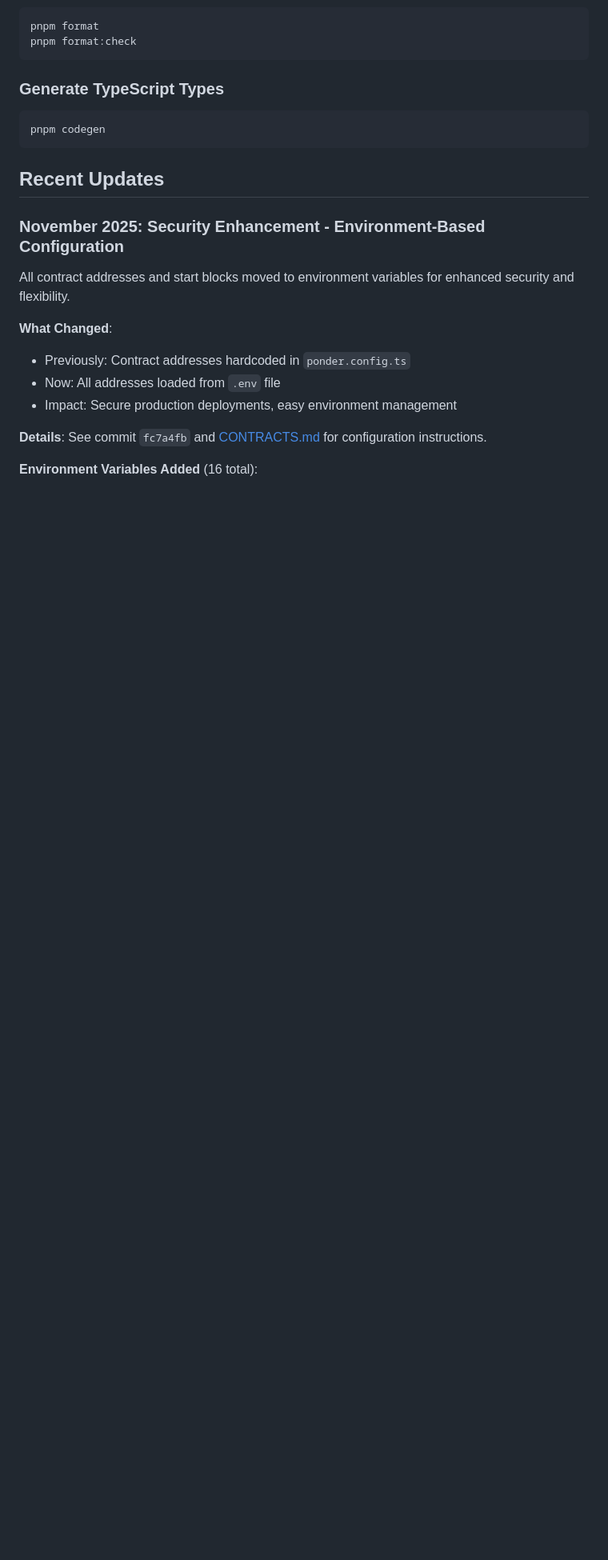
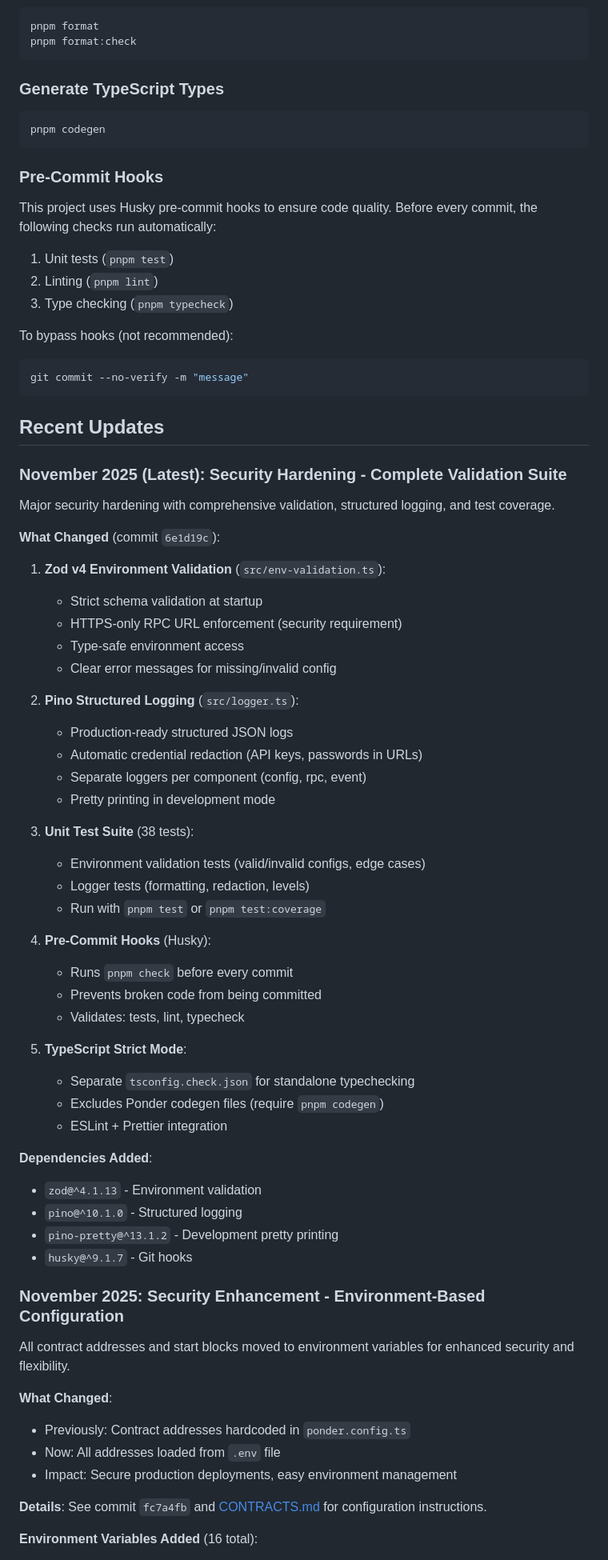
Before and after one commit to agentauri/api.agentauri.ai, a Markdown page: ponder-indexers/README.md, the part around one of its changes. Shown at 80% size. Drawn GitHub-style; blank space fills up the shorter version.

````diff
--- a/ponder-indexers/README.md
+++ b/ponder-indexers/README.md
@@ -260,7 +274,59 @@ pnpm format:check
 pnpm codegen
 ```
 
+### Pre-Commit Hooks
+
+This project uses Husky pre-commit hooks to ensure code quality. Before every commit, the following checks run automatically:
+
+1. Unit tests (`pnpm test`)
+2. Linting (`pnpm lint`)
+3. Type checking (`pnpm typecheck`)
+
+To bypass hooks (not recommended):
+```bash
+git commit --no-verify -m "message"
+```
+
 ## Recent Updates
+
+### November 2025 (Latest): Security Hardening - Complete Validation Suite
+
+Major security hardening with comprehensive validation, structured logging, and test coverage.
+
+**What Changed** (commit `6e1d19c`):
+
+1. **Zod v4 Environment Validation** (`src/env-validation.ts`):
+   - Strict schema validation at startup
+   - HTTPS-only RPC URL enforcement (security requirement)
+   - Type-safe environment access
+   - Clear error messages for missing/invalid config
+
+2. **Pino Structured Logging** (`src/logger.ts`):
+   - Production-ready structured JSON logs
+   - Automatic credential redaction (API keys, passwords in URLs)
+   - Separate loggers per component (config, rpc, event)
+   - Pretty printing in development mode
+
+3. **Unit Test Suite** (38 tests):
+   - Environment validation tests (valid/invalid configs, edge cases)
+   - Logger tests (formatting, redaction, levels)
+   - Run with `pnpm test` or `pnpm test:coverage`
+
+4. **Pre-Commit Hooks** (Husky):
+   - Runs `pnpm check` before every commit
+   - Prevents broken code from being committed
+   - Validates: tests, lint, typecheck
+
+5. **TypeScript Strict Mode**:
+   - Separate `tsconfig.check.json` for standalone typechecking
+   - Excludes Ponder codegen files (require `pnpm codegen`)
+   - ESLint + Prettier integration
+
+**Dependencies Added**:
+- `zod@^4.1.13` - Environment validation
+- `pino@^10.1.0` - Structured logging
+- `pino-pretty@^13.1.2` - Development pretty printing
+- `husky@^9.1.7` - Git hooks
 
 ### November 2025: Security Enhancement - Environment-Based Configuration
 
````
Also changed, not shown: other parts of ponder-indexers/README.md (+18 -4 lines), docs/ROADMAP.md (+10 -0 lines).
